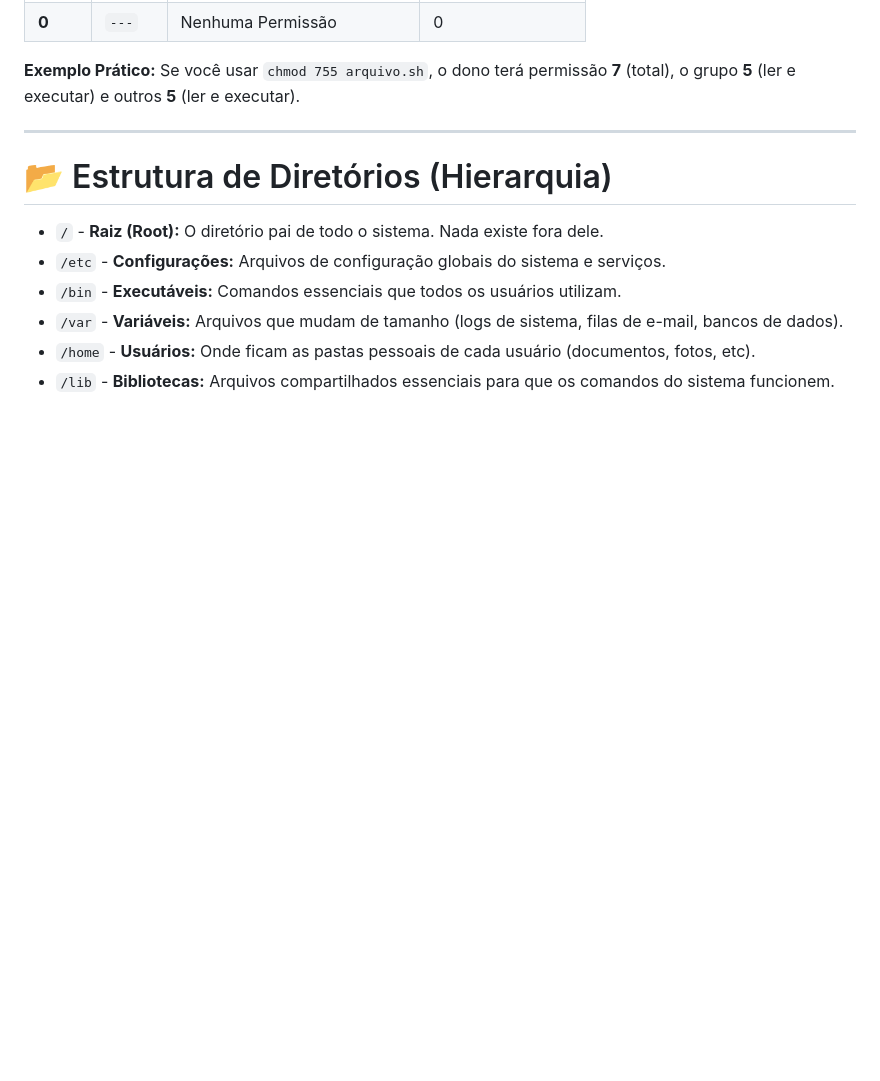
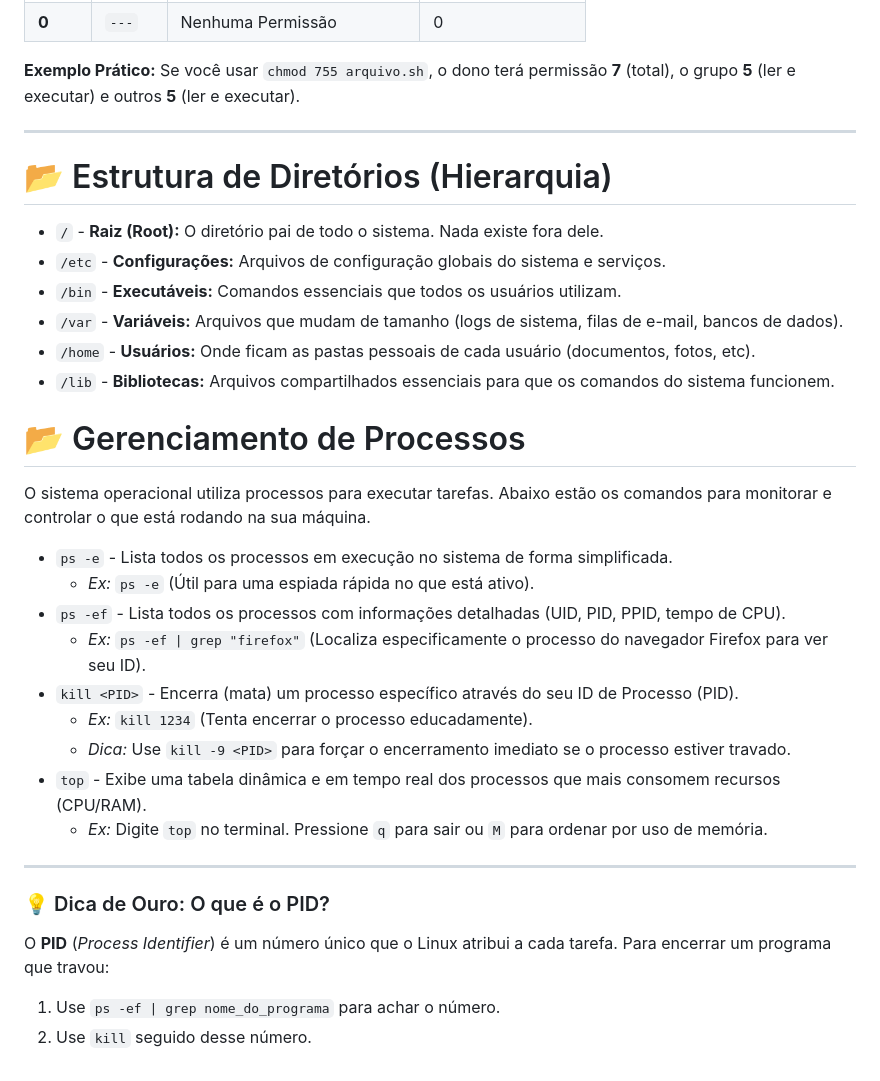
Before and after one commit to dekomonte/Programming, a Markdown page: Diversos/comandos_linux.md, the part around the change. GitHub-like rendering; blank space fills up the shorter version.

```diff
--- a/Diversos/comandos_linux.md
+++ b/Diversos/comandos_linux.md
@@ -94,3 +94,24 @@ Cada permissão possui um valor numérico fixo. Para definir a permissão final,
 * `/var` - **Variáveis:** Arquivos que mudam de tamanho (logs de sistema, filas de e-mail, bancos de dados).
 * `/home` - **Usuários:** Onde ficam as pastas pessoais de cada usuário (documentos, fotos, etc).
 * `/lib` - **Bibliotecas:** Arquivos compartilhados essenciais para que os comandos do sistema funcionem.
+
+# 📂 Gerenciamento de Processos
+
+O sistema operacional utiliza processos para executar tarefas. Abaixo estão os comandos para monitorar e controlar o que está rodando na sua máquina.
+
+* `ps -e` - Lista todos os processos em execução no sistema de forma simplificada.
+    * *Ex:* `ps -e` (Útil para uma espiada rápida no que está ativo).
+* `ps -ef` - Lista todos os processos com informações detalhadas (UID, PID, PPID, tempo de CPU).
+    * *Ex:* `ps -ef | grep "firefox"` (Localiza especificamente o processo do navegador Firefox para ver seu ID).
+* `kill <PID>` - Encerra (mata) um processo específico através do seu ID de Processo (PID).
+    * *Ex:* `kill 1234` (Tenta encerrar o processo educadamente).
+    * *Dica:* Use `kill -9 <PID>` para forçar o encerramento imediato se o processo estiver travado.
+* `top` - Exibe uma tabela dinâmica e em tempo real dos processos que mais consomem recursos (CPU/RAM).
+    * *Ex:* Digite `top` no terminal. Pressione `q` para sair ou `M` para ordenar por uso de memória.
+
+---
+
+### 💡 Dica de Ouro: O que é o PID?
+O **PID** (*Process Identifier*) é um número único que o Linux atribui a cada tarefa. Para encerrar um programa que travou:
+1. Use `ps -ef | grep nome_do_programa` para achar o número.
+2. Use `kill` seguido desse número.
```
